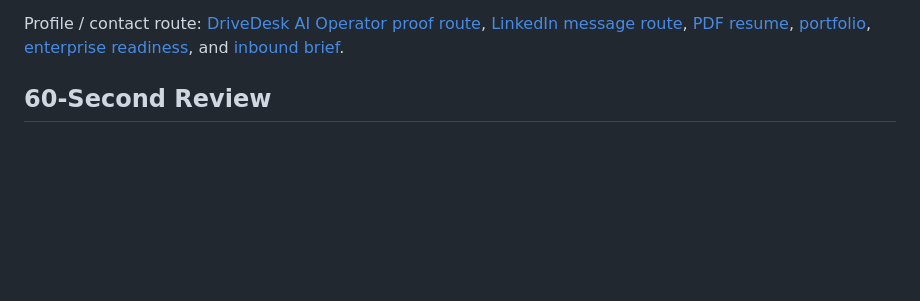
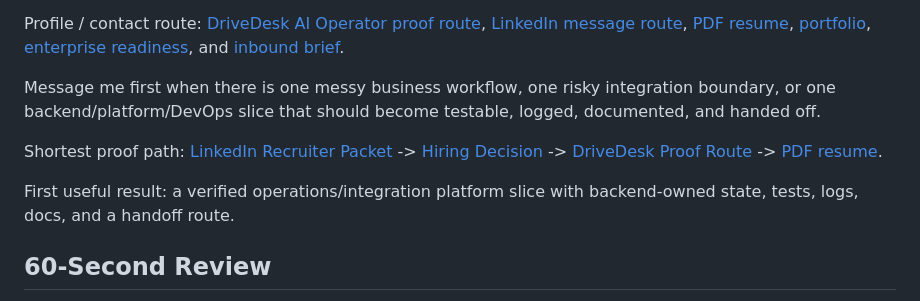
Before and after one commit to AlexGerlitz/drivedesk-core, a Markdown page: README.md, the part around the change. Rendered like a GitHub page; blank space fills up the shorter version.

Commit message:
Clarify employer contact trigger

```diff
--- a/README.md
+++ b/README.md
@@ -17,6 +17,18 @@ Profile / contact route: [DriveDesk AI Operator proof route](https://alexgerlitz
 [portfolio](https://alexgerlitz.github.io/AlexGerlitz/),
 [enterprise readiness](https://alexgerlitz.github.io/AlexGerlitz/enterprise-readiness.html), and
 [inbound brief](https://alexgerlitz.github.io/AlexGerlitz/intake-brief.html).
+
+Message me first when there is one messy business workflow, one risky integration
+boundary, or one backend/platform/DevOps slice that should become testable, logged,
+documented, and handed off.
+
+Shortest proof path: [LinkedIn Recruiter Packet](https://alexgerlitz.github.io/AlexGerlitz/linkedin-recruiter-packet.html) ->
+[Hiring Decision](https://alexgerlitz.github.io/AlexGerlitz/hiring-decision.html) ->
+[DriveDesk Proof Route](https://alexgerlitz.github.io/AlexGerlitz/drivedesk-proof-route.html) ->
+[PDF resume](https://alexgerlitz.github.io/AlexGerlitz/output/pdf/alex-gerlitz-remote-ai-automation-resume.pdf).
+
+First useful result: a verified operations/integration platform slice with backend-owned
+state, tests, logs, docs, and a handoff route.
 
 ## 60-Second Review
 
```
